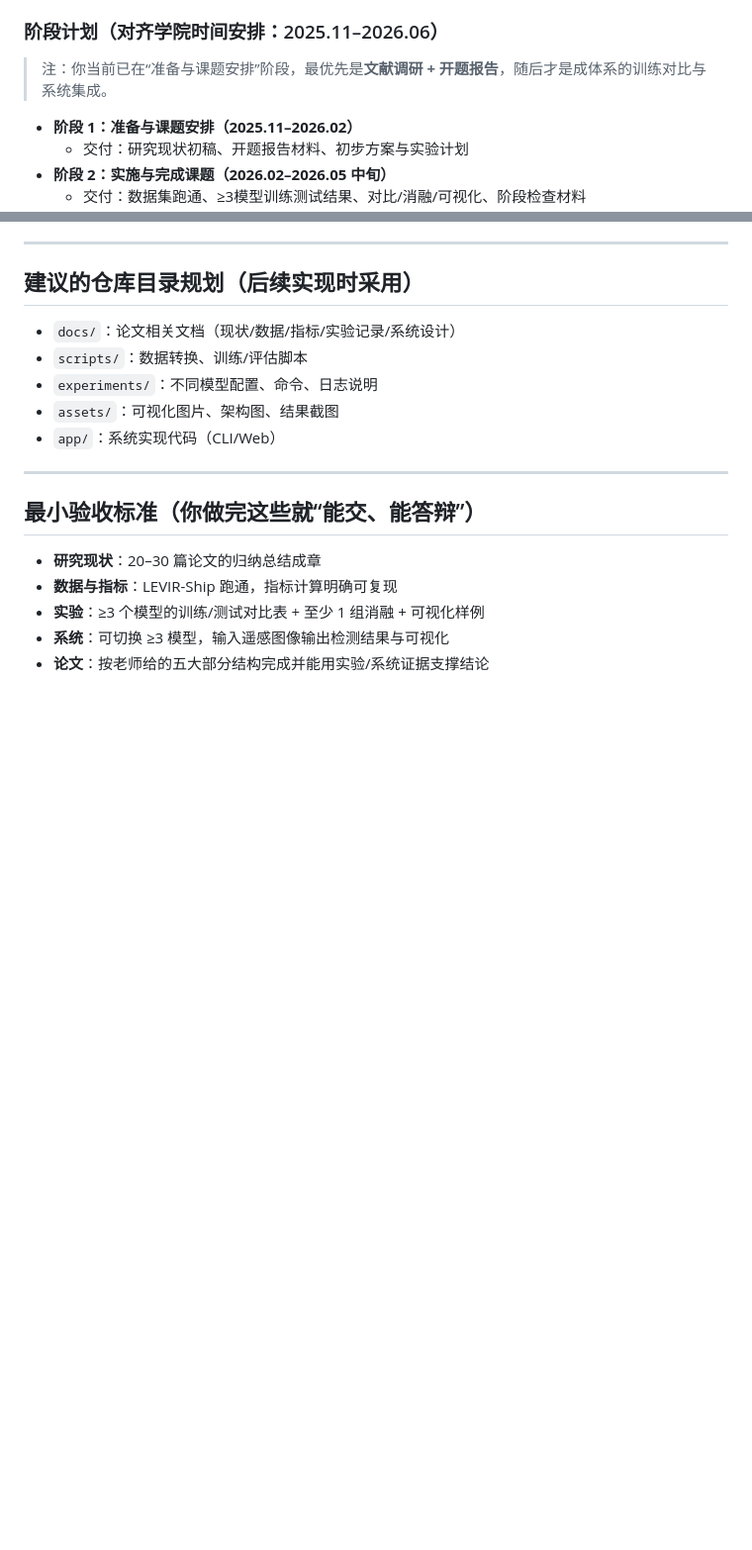
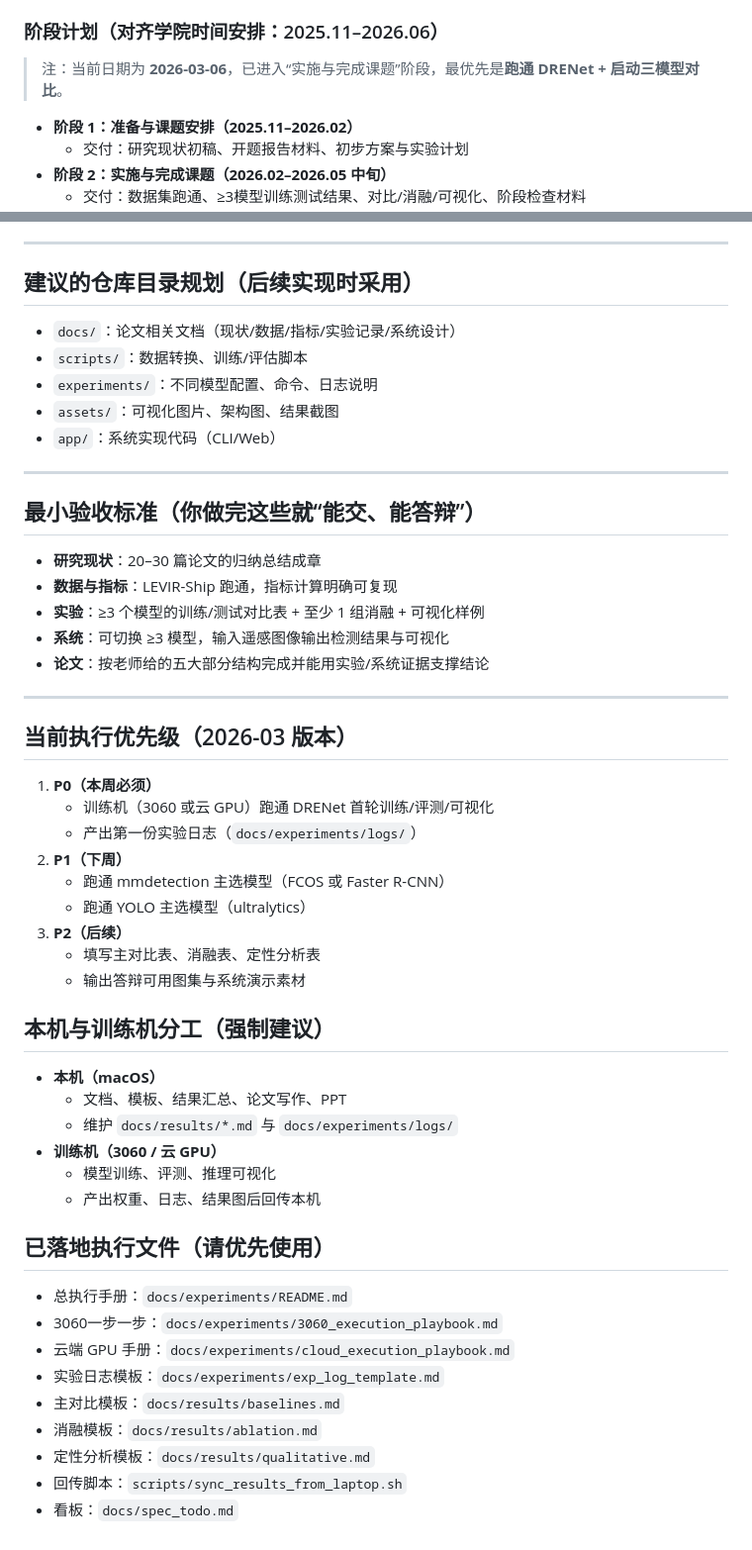
Before and after one commit to kkkhs/graduation_project, a Markdown page: docs/spec.md, 2 parts joined by grey strips. Shown at 99% size. Rendered like a GitHub page; blank space fills up the shorter version.

Commit message:
docs: refresh experiment priorities in spec

```diff
--- a/docs/spec.md
+++ b/docs/spec.md
@@ -17,7 +17,7 @@
   - ultralytics（YOLO）：`https://docs.ultralytics.com/zh/`
 
 ### 阶段计划（对齐学院时间安排：2025.11–2026.06）
-> 注：你当前已在“准备与课题安排”阶段，最优先是**文献调研 + 开题报告**，随后才是成体系的训练对比与系统集成。
+> 注：当前日期为 **2026-03-06**，已进入“实施与完成课题”阶段，最优先是**跑通 DRENet + 启动三模型对比**。
 
 - **阶段 1：准备与课题安排（2025.11–2026.02）**
   - 交付：研究现状初稿、开题报告材料、初步方案与实验计划
@@ -188,3 +188,35 @@
 - **实验**：≥3 个模型的训练/测试对比表 + 至少 1 组消融 + 可视化样例
 - **系统**：可切换 ≥3 模型，输入遥感图像输出检测结果与可视化
 - **论文**：按老师给的五大部分结构完成并能用实验/系统证据支撑结论
+
+---
+
+## 当前执行优先级（2026-03 版本）
+1. **P0（本周必须）**
+   - 训练机（3060 或云 GPU）跑通 DRENet 首轮训练/评测/可视化
+   - 产出第一份实验日志（`docs/experiments/logs/`）
+2. **P1（下周）**
+   - 跑通 mmdetection 主选模型（FCOS 或 Faster R-CNN）
+   - 跑通 YOLO 主选模型（ultralytics）
+3. **P2（后续）**
+   - 填写主对比表、消融表、定性分析表
+   - 输出答辩可用图集与系统演示素材
+
+## 本机与训练机分工（强制建议）
+- **本机（macOS）**
+  - 文档、模板、结果汇总、论文写作、PPT
+  - 维护 `docs/results/*.md` 与 `docs/experiments/logs/`
+- **训练机（3060 / 云 GPU）**
+  - 模型训练、评测、推理可视化
+  - 产出权重、日志、结果图后回传本机
+
+## 已落地执行文件（请优先使用）
+- 总执行手册：`docs/experiments/README.md`
+- 3060一步一步：`docs/experiments/3060_execution_playbook.md`
+- 云端 GPU 手册：`docs/experiments/cloud_execution_playbook.md`
+- 实验日志模板：`docs/experiments/exp_log_template.md`
+- 主对比模板：`docs/results/baselines.md`
+- 消融模板：`docs/results/ablation.md`
+- 定性分析模板：`docs/results/qualitative.md`
+- 回传脚本：`scripts/sync_results_from_laptop.sh`
+- 看板：`docs/spec_todo.md`
```
